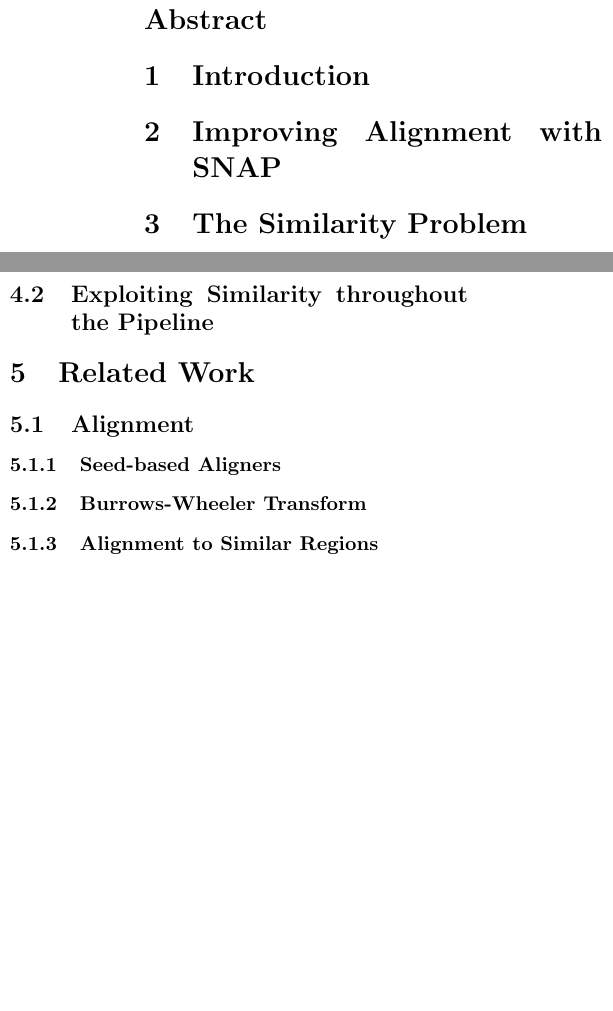
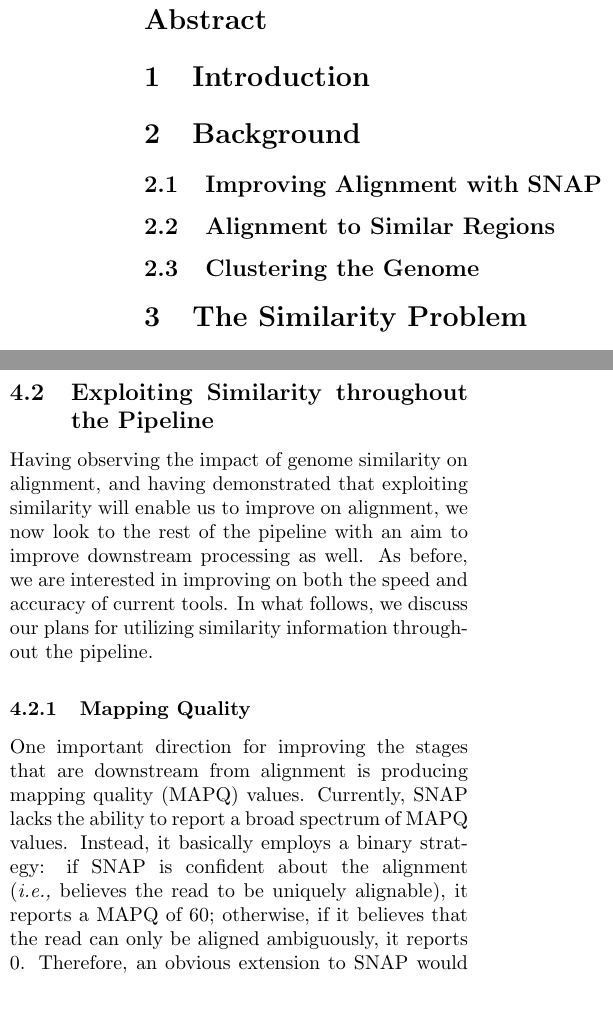
Before and after one commit to kristalcurtis/quals, a LaTeX document (doc/quals_template.tex): two parts of the columns of pages 1 and 6 of 7 before the commit and two parts of the columns of pages 1 and 6 of 8 after it, joined at a grey line, cut so that both start at the same text, the shorter picture padded with empty space. Compiled offline with pdfLaTeX.

Commit message:
consolidate background; more future work

```diff
--- a/doc/quals_template.tex
+++ b/doc/quals_template.tex
@@ -33,8 +33,16 @@
 \label{fig:pipeline}
 \end{figure}
 
-\section{Improving Alignment with SNAP}
+\section{Background}
+
+\subsection{Improving Alignment with SNAP}
 \label{section:SNAP}
+
+\subsection{Alignment to Similar Regions}
+% based on review paper
+
+\subsection{Clustering the Genome}
+\label{section:clusteringTheGenome}
 
 \section{The Similarity Problem}
 \label{section:similarityProblem}
@@ -161,22 +169,21 @@
 % this part is important!
 \subsection{Exploiting Similarity throughout the Pipeline}
 
-% mapq
+Having observing the impact of genome similarity on alignment, and having demonstrated that exploiting similarity will enable us to improve on alignment, we now look to the rest of the pipeline with an aim to improve downstream processing as well.  As before, we are interested in improving on both the speed and accuracy of current tools.  In what follows, we discuss our plans for utilizing similarity information throughout the pipeline.
 
-% pipeline -- use it as a signal to where to spend extra processing time
+\subsubsection{Mapping Quality}
 
-% ravi's SV
+One important direction for improving the stages that are downstream from alignment is producing mapping quality (MAPQ) values.  Currently, SNAP lacks the ability to report a broad spectrum of MAPQ values.  Instead, it basically employs a binary strategy:  if SNAP is confident about the alignment (\ie believes the read to be uniquely alignable), it reports a MAPQ of 60; otherwise, if it believes that the read can only be aligned ambiguously, it reports 0.  Therefore, an obvious extension to SNAP would be reporting mapping quality values that span the full range rather than just giving a binary response.  This would be useful because even in the case where SNAP believes that it has found an unambiguous best match, downstream stages would benefit from knowing how confident SNAP is about that value.
 
-\section{Related Work}
+Mapping quality was introduced in the context of the MAQ aligner \cite{Li:2008}.  It was extended to allow SNPs and indels in the context of Stampy \cite{Lunter:2011}.  The goal of a mapping quality score is to provide the probability that the read has been misaligned.  To do this in full, it is necessary to compare how well the read aligns at the chosen location to how well it aligns at every other location in the genome.  Obviously, this is prohibitively expensive.  Therefore, this quantity is approximated, generally by considering the best and second-best hits.  The MAQ mapping quality formula considers the base quality values at read positions that do not match the reference at the best and second-best matching genome locations.  They also consider the number of hits with the same number of mismatching bases as the second-best hit.  The idea, then, is that if a read has many locations that are almost as good as the best one, you will be less confident about aligning it.
 
-\subsection{Alignment}
+While a potentially valuable signal to downstream analysis, MAPQ values are generally regarded to be unreliable.  However, downstream analysis does rely on these values, \eg by only considering reads that have been mapped with a MAPQ above a certain threshold.  This results in loss of data that could potentially be useful.  One step that pipelines take to deal with this issue is quality score recalibration \cite{DePristo:2011}; however, this process is very expensive and also potentially error-prone.  Therefore, an improvement to MAPQ would not only be an improvement to SNAP, but it would also potentially improve the speed, by avoiding recalibration, and accuracy, by providing better information about which reads to trust, of the later stages of the pipeline.
 
-\subsubsection{Seed-based Aligners}
-% BLAST, Smith-Waterman
+Our idea is to not only add the existing approach to MAPQ to SNAP, but also to improve on MAPQ using our similarity information.  We plan to follow the existing approach that takes into account other locations that are candidates for where a read may match.  The clusters will provide a useful signal to where else the read may match, while still maintaining an efficient MAPQ computation.  The idea is that if a read is aligned to a cluster, you automatically know many other locations where it will likely align well.  Therefore, you can take this information into account when you compute the MAPQ score.  The hope is that using clusters, you will get more of the potential matches for the read than you would otherwise, and therefore your approximation should be better than it would be if you missed some of these potential matches.  Recall that the ideal scenario would be comparing against all other locations in the genome; while this is intractable, we can further approach this ideal by using the cluster information.  Recall also that the great majority of alignment errors occur in clusters.  Therefore, just the fact that a read aligns to a cluster location is a powerful signal that the alignment may be incorrect.
+% this paragraph probably needs work!  maybe talk about the likelihood that errors are in clusters first, then the advantage of getting more positions to compare against
 
-\subsubsection{Burrows-Wheeler Transform}
-% BWA, Bowtie2, SOAP2
+% pipeline -- use it as a signal to where to spend extra processing time (eg, ravi's SV)
+\subsubsection{Variant Calling}
 
-\subsubsection{Alignment to Similar Regions}
-% based on review paper
+% say something about existing variant calling approaches
 
```
Also changed, not shown: doc/quals_template.tex (11 more changed lines).
